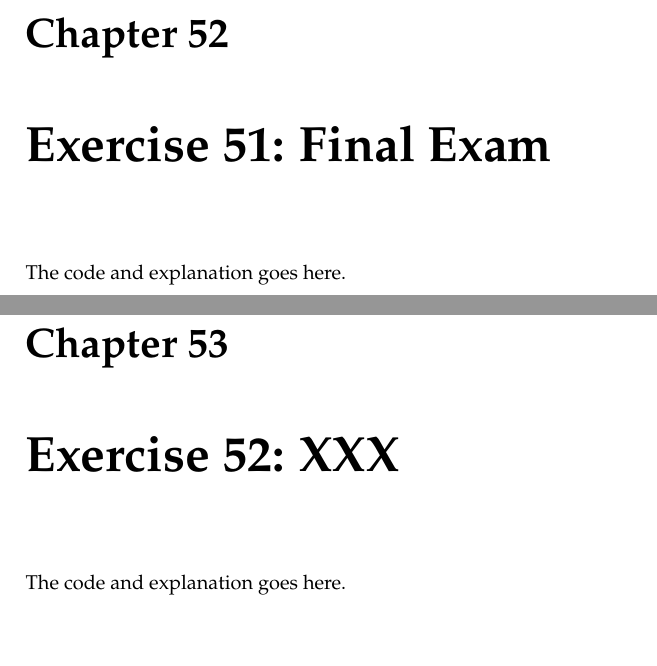
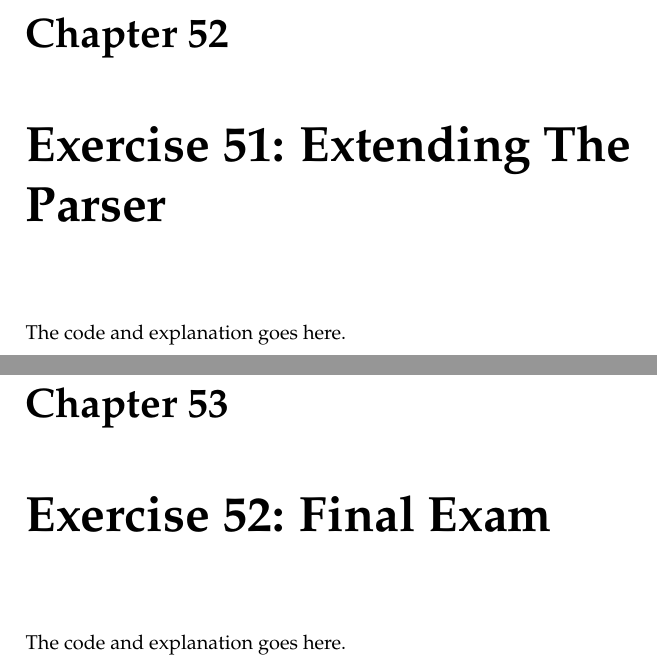
Before and after one commit to zedz/lrethw-cn, a LaTeX book (book.tex, which reads ex51.tex, ex52.tex): two parts of pages 121 and 123 of 125, joined at a grey line, cut so that both start at the same text. Compiled offline with pdfLaTeX.

Commit message:
One more chapter needed.

```diff
--- a/ex51.tex
+++ b/ex51.tex
@@ -1,4 +1,4 @@
-\chapter{Exercise 51: Final Exam}
+\chapter{Exercise 51: Extending The Parser}
 
 
 The code and explanation goes here.
--- a/ex52.tex
+++ b/ex52.tex
@@ -1,4 +1,4 @@
-\chapter{Exercise 52: XXX}
+\chapter{Exercise 52: Final Exam}
 
 
 The code and explanation goes here.
```
Also changed, not shown: chapters.txt (+1 -0 lines).
